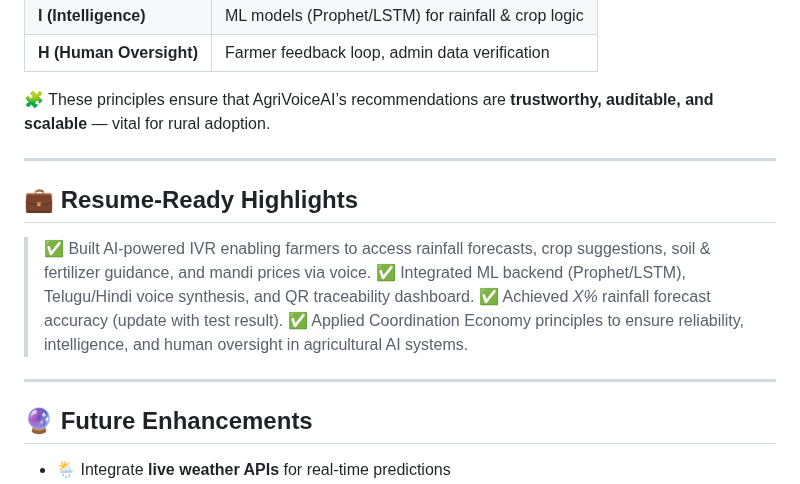
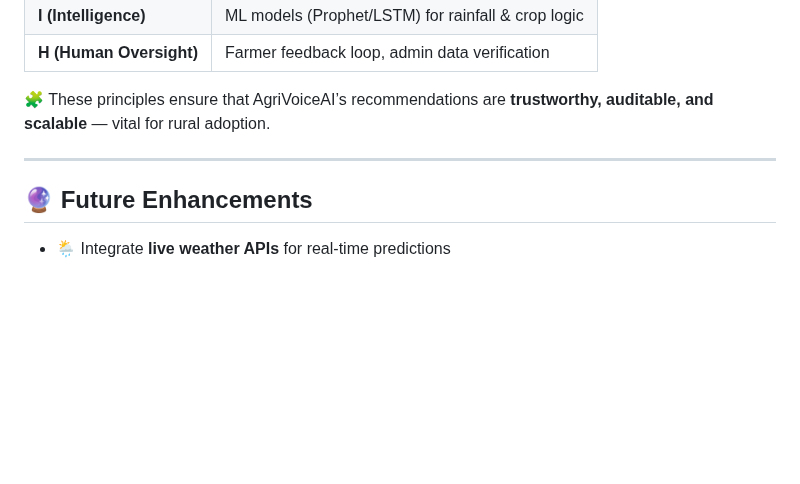
Before and after one commit to AMBARAGONDA-RAHUL/newportifolio, a Markdown page: README.md, the part around the change. GitHub-like rendering; blank space fills up the shorter version.

Commit message:
Remove resume-ready highlights from README
Removed resume-ready highlights section to streamline content.

```diff
--- a/README.md
+++ b/README.md
@@ -136,15 +136,6 @@ python ../backend/utils.py
 
 ---
 
-## 💼 Resume-Ready Highlights
-
-> ✅ Built AI-powered IVR enabling farmers to access rainfall forecasts, crop suggestions, soil & fertilizer guidance, and mandi prices via voice.
-> ✅ Integrated ML backend (Prophet/LSTM), Telugu/Hindi voice synthesis, and QR traceability dashboard.
-> ✅ Achieved *X%* rainfall forecast accuracy (update with test result).
-> ✅ Applied Coordination Economy principles to ensure reliability, intelligence, and human oversight in agricultural AI systems.
-
----
-
 ## 🔮 Future Enhancements
 
 * 🌦️ Integrate **live weather APIs** for real-time predictions
```
